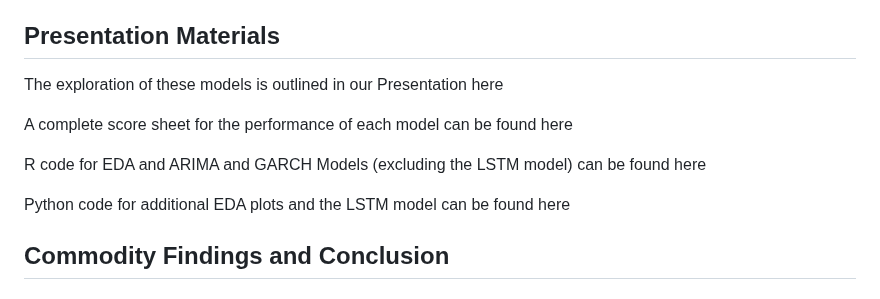
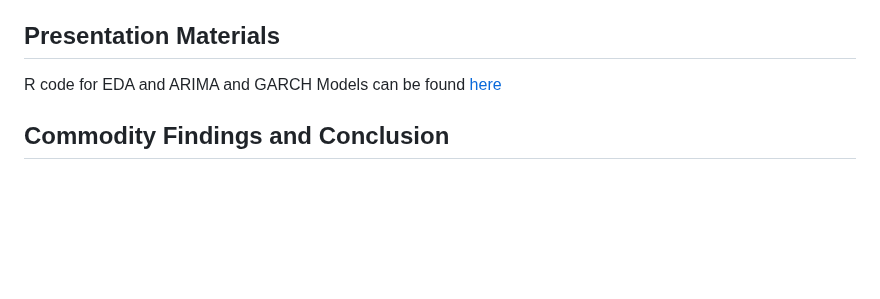
Before and after one commit to robynkotter/Group-3-Commodities-Forecasting, a Markdown page: README.md, the part around the change. Rendered like a GitHub page; blank space fills up the shorter version.

```diff
--- a/README.md
+++ b/README.md
@@ -6,13 +6,8 @@ Swire’s profitability is greatly affected by fluctuations in commodities prici
 We have explored many different time-series prediction models and evaluated each one for comparison with RMSE as the first hurdle in determining whether each model is effective for these historical commodities’ prices. Our goal has been to select the most appropriate models and produce accurate 3- and 12-month predictions as our final deliverables for this project.
 
 ## Presentation Materials
-The exploration of these models is outlined in our Presentation here <hyperlink>
 
-A complete score sheet for the performance of each model can be found here <hyperlink>
-
-R code for EDA and ARIMA and GARCH Models (excluding the LSTM model) can be found here <hyperlink>
-
-Python code for additional EDA plots and the LSTM model can be found here <hyperlink>
+R code for EDA and ARIMA and GARCH Models can be found [here](https://github.com/robynkotter/Group-3-Commodities-Forecasting/blob/d1e8f49dfc80adb6c6dffe4b65dd7fd5e12d7ac0/Commodity_forecasting.Rmd)
 
 ## Commodity Findings and Conclusion
 
```
